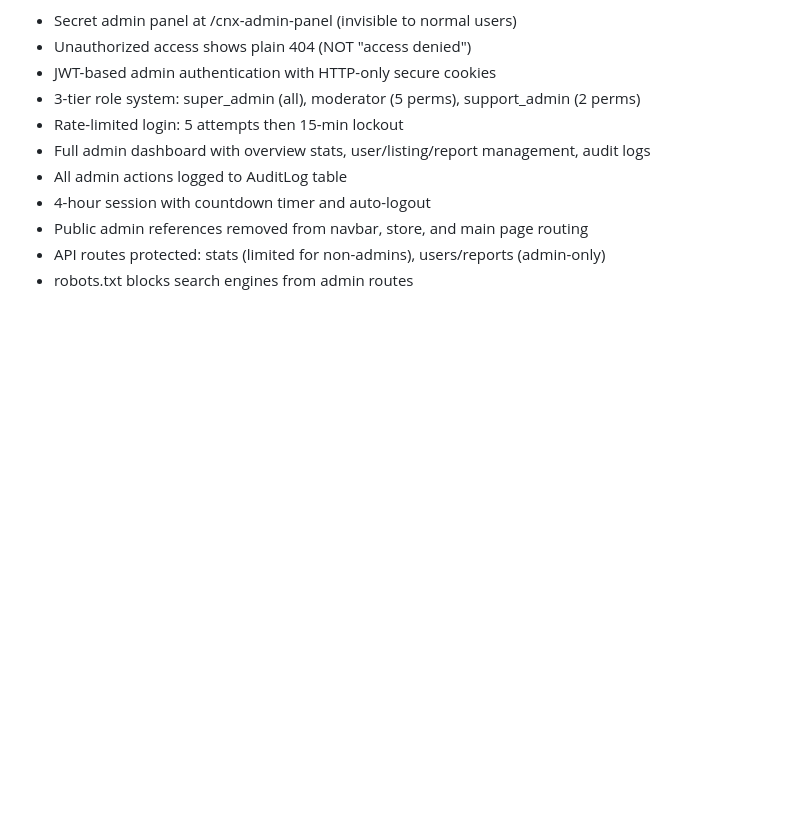
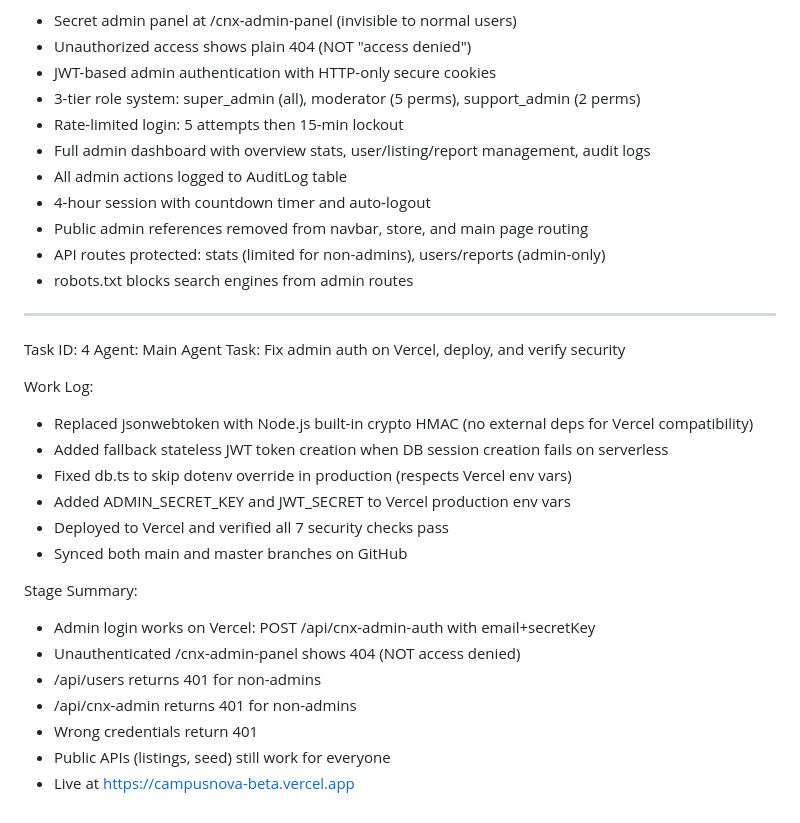
Before and after one commit to disciplineembrace/campusnova, a Markdown page: worklog.md, the part around the change. GitHub-like rendering; blank space fills up the shorter version.

Commit message:
f76e3138-c861-44a4-8f40-31ca149a95e9

```diff
--- a/worklog.md
+++ b/worklog.md
@@ -71,3 +71,25 @@ Stage Summary:
 - Public admin references removed from navbar, store, and main page routing
 - API routes protected: stats (limited for non-admins), users/reports (admin-only)
 - robots.txt blocks search engines from admin routes
+
+---
+Task ID: 4
+Agent: Main Agent
+Task: Fix admin auth on Vercel, deploy, and verify security
+
+Work Log:
+- Replaced jsonwebtoken with Node.js built-in crypto HMAC (no external deps for Vercel compatibility)
+- Added fallback stateless JWT token creation when DB session creation fails on serverless
+- Fixed db.ts to skip dotenv override in production (respects Vercel env vars)
+- Added ADMIN_SECRET_KEY and JWT_SECRET to Vercel production env vars
+- Deployed to Vercel and verified all 7 security checks pass
+- Synced both main and master branches on GitHub
+
+Stage Summary:
+- Admin login works on Vercel: POST /api/cnx-admin-auth with email+secretKey
+- Unauthenticated /cnx-admin-panel shows 404 (NOT access denied)
+- /api/users returns 401 for non-admins
+- /api/cnx-admin returns 401 for non-admins
+- Wrong credentials return 401
+- Public APIs (listings, seed) still work for everyone
+- Live at https://campusnova-beta.vercel.app
```
